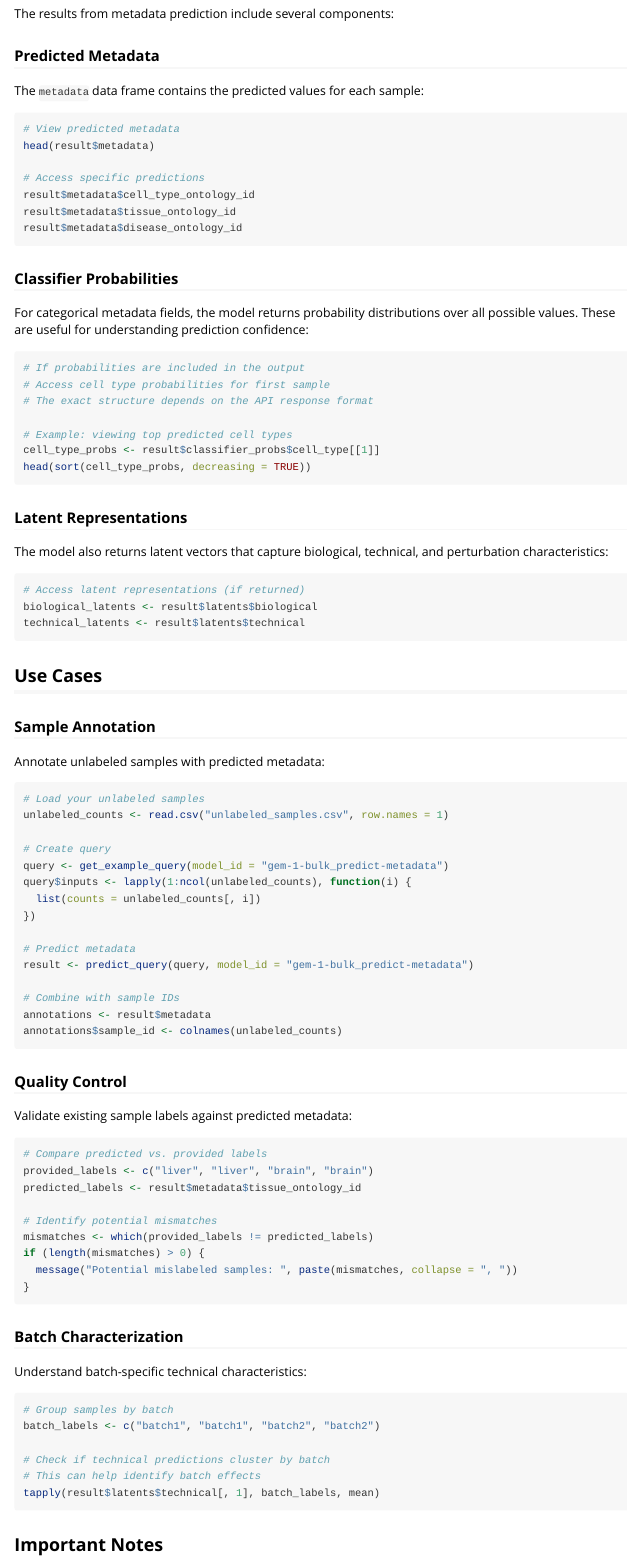
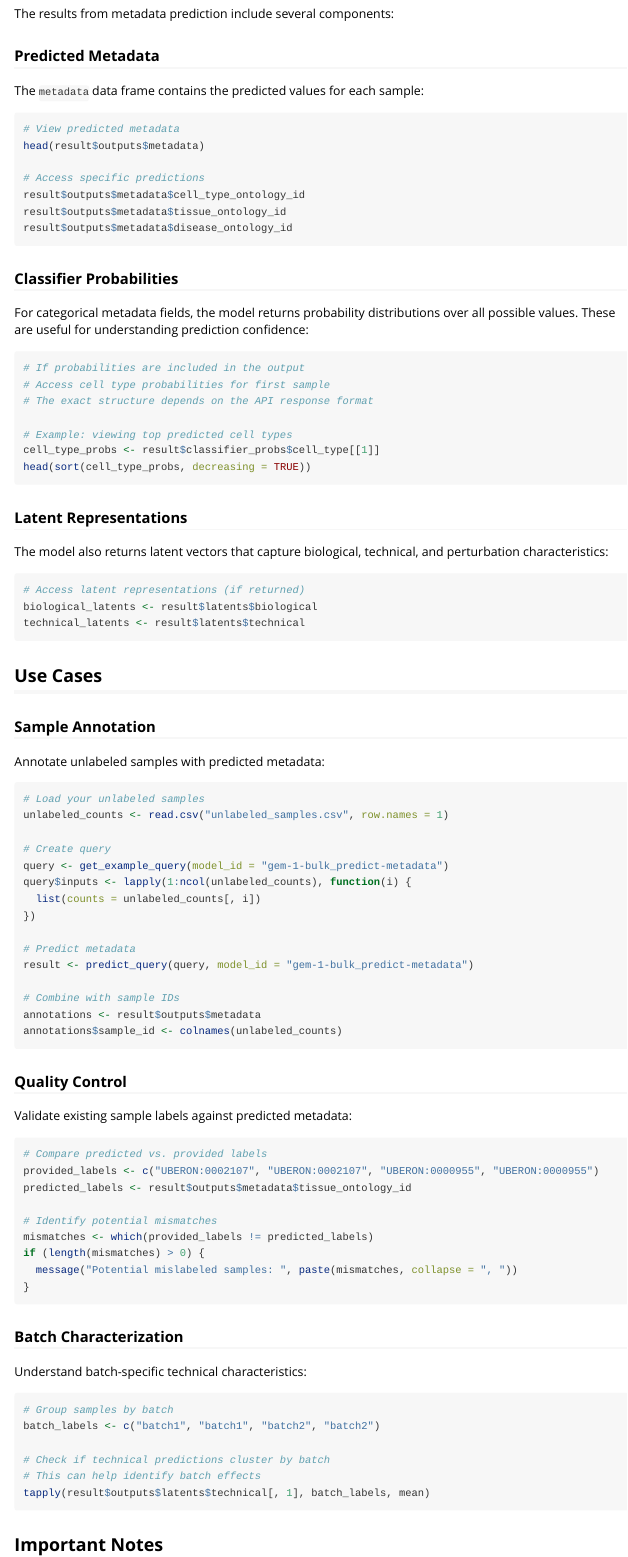
Before and after one commit to synthesizebio/rsynthbio, an R Markdown document (vignettes/metadata-prediction.Rmd): the page in a window 1100 px wide, from 2360 px down. Rendered offline with R 4.5, knitr and Pandoc, with nearby package versions.

Commit message:
fix the path of output

````diff
--- a/vignettes/metadata-prediction.Rmd
+++ b/vignettes/metadata-prediction.Rmd
@@ -137,12 +137,12 @@ The `metadata` data frame contains the predicted values for each sample:
 
 ```{r metadata-results, eval=FALSE}
 # View predicted metadata
-head(result$metadata)
+head(result$outputs$metadata)
 
 # Access specific predictions
-result$metadata$cell_type_ontology_id
-result$metadata$tissue_ontology_id
-result$metadata$disease_ontology_id
+result$outputs$metadata$cell_type_ontology_id
+result$outputs$metadata$tissue_ontology_id
+result$outputs$metadata$disease_ontology_id
 ```
 
 ### Classifier Probabilities
@@ -189,7 +189,7 @@ query$inputs <- lapply(1:ncol(unlabeled_counts), function(i) {
 result <- predict_query(query, model_id = "gem-1-bulk_predict-metadata")
 
 # Combine with sample IDs
-annotations <- result$metadata
+annotations <- result$outputs$metadata
 annotations$sample_id <- colnames(unlabeled_counts)
 ```
 
@@ -199,8 +199,8 @@ Validate existing sample labels against predicted metadata:
 
 ```{r qc, eval=FALSE}
 # Compare predicted vs. provided labels
-provided_labels <- c("liver", "liver", "brain", "brain")
-predicted_labels <- result$metadata$tissue_ontology_id
+provided_labels <- c("UBERON:0002107", "UBERON:0002107", "UBERON:0000955", "UBERON:0000955")
+predicted_labels <- result$outputs$metadata$tissue_ontology_id
 
 # Identify potential mismatches
 mismatches <- which(provided_labels != predicted_labels)
@@ -219,7 +219,7 @@ batch_labels <- c("batch1", "batch1", "batch2", "batch2")
 
 # Check if technical predictions cluster by batch
 # This can help identify batch effects
-tapply(result$latents$technical[, 1], batch_labels, mean)
+tapply(result$outputs$latents$technical[, 1], batch_labels, mean)
 ```
 
 ## Important Notes
````
